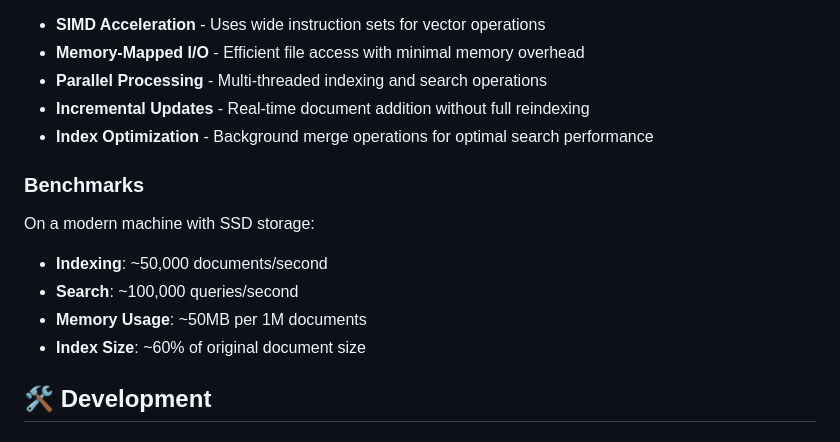
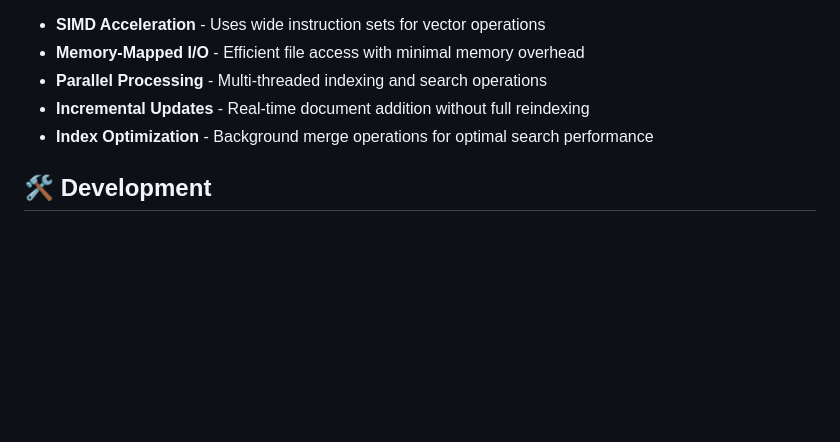
Before and after one commit to mosuka/sarissa, a Markdown page: README.md, the part around the change. GitHub-like rendering; blank space fills up the shorter version.

```diff
--- a/README.md
+++ b/README.md
@@ -477,15 +477,6 @@ Sage is designed for high performance:
 - **Incremental Updates** - Real-time document addition without full reindexing
 - **Index Optimization** - Background merge operations for optimal search performance
 
-### Benchmarks
-
-On a modern machine with SSD storage:
-
-- **Indexing**: ~50,000 documents/second
-- **Search**: ~100,000 queries/second
-- **Memory Usage**: ~50MB per 1M documents
-- **Index Size**: ~60% of original document size
-
 ## 🛠️ Development
 
 ### Building from Source
```
